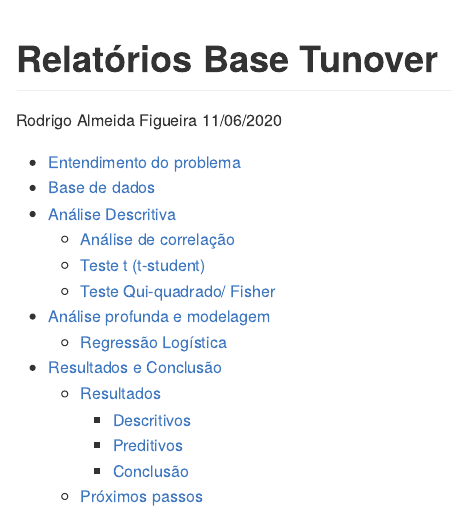
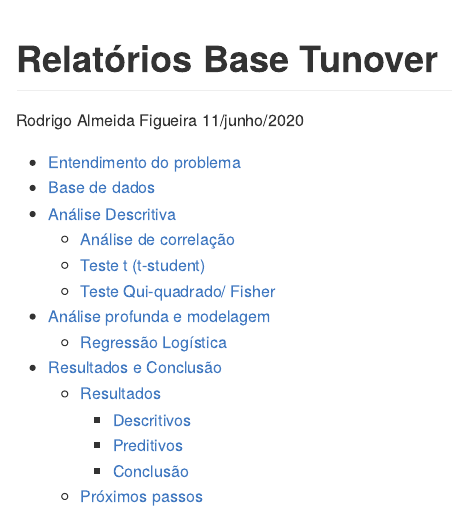
Before and after one commit to rodrigoest93/Rmakdown, an R Markdown document (Relatorio_turnover_Git.Rmd): the page in a window 1100 px wide, from its top. The pictures show the output file Relatorio_turnover_Git.md that the author committed with the source, drawn offline in the style of GitHub.

Commit message:
Add files via upload

```diff
--- a/Relatorio_turnover_Git.Rmd
+++ b/Relatorio_turnover_Git.Rmd
@@ -1,7 +1,7 @@
 ---
 title: "Relatórios Base Tunover"
 author: "Rodrigo Almeida Figueira"
-date: "11/06/2020"
+date: "11/junho/2020"
 output:
   github_document:
     toc: true
```
Also changed, not shown: Relatorio_turnover_Git.md.
